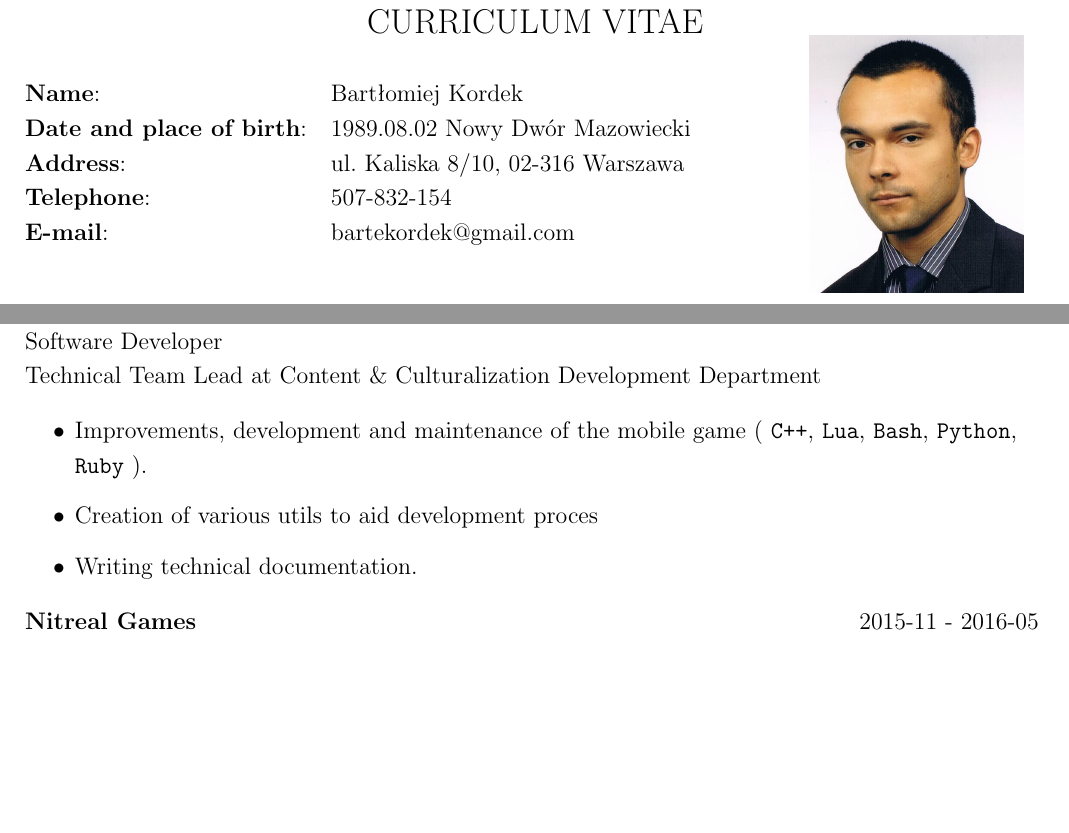
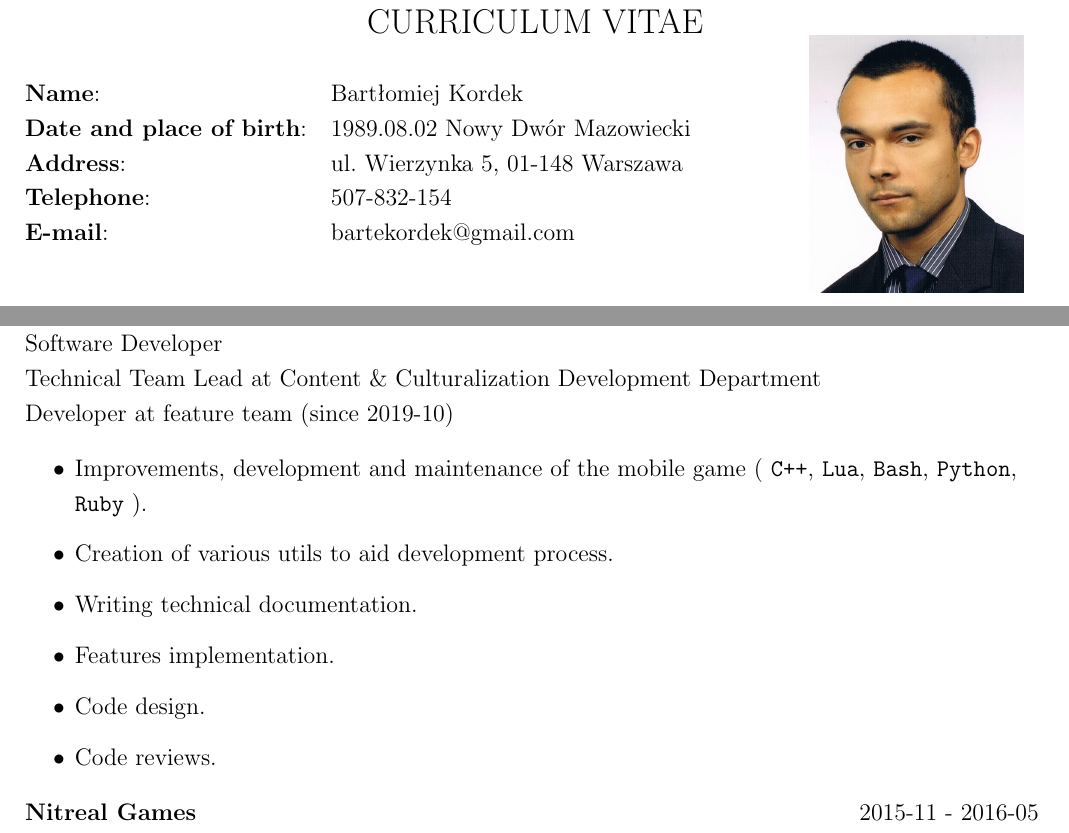
Before and after one commit to bartekordek/CURRICULUM-VITAE, a LaTeX CV (Bartłomiej_Kordek_CV_ENG.tex): two parts of page 1 of 2, joined at a grey line, cut so that both start at the same text, the shorter picture padded with empty space. Compiled offline with pdfLaTeX.

Commit message:
Update experience and Address.

```diff
--- a/Bartłomiej_Kordek_CV_ENG.tex
+++ b/Bartłomiej_Kordek_CV_ENG.tex
@@ -35,7 +35,7 @@ CURRICULUM VITAE \\
 		\begin{tabular}{@{}l l}
 		\textbf{Name}: 		& 	Bartłomiej Kordek\\
 		\textbf{Date and place of birth}: & 1989.08.02 Nowy Dwór Mazowiecki \\
-		\textbf{Address}:		&	ul. Kaliska 8/10, 02-316 Warszawa\\
+		\textbf{Address}:		&	ul. Wierzynka 5, 01-148 Warszawa\\
 		\textbf{Telephone}:	& 507-832-154\\
 		\textbf{E-mail}:	&	 bartekordek@gmail.com\\
 		\end{tabular}
@@ -70,11 +70,14 @@ External studies - Computer Science.
 \end{tabular}
 Software Developer\\
 Technical Team Lead at Content \& Culturalization Development Department \\
+Developer at feature team (since 2019-10)\\
 \begin{itemize}
-    \item Improvements, development and maintenance of the mobile game ( \texttt{C++}, \texttt{Lua}, \texttt{Bash}, \texttt{Python}, \texttt{Ruby} ).
-    \item Creation of various utils to aid development proces
+	\item Improvements, development and maintenance of the mobile game ( \texttt{C++}, \texttt{Lua}, \texttt{Bash}, \texttt{Python}, \texttt{Ruby} ).
+	\item Creation of various utils to aid development process.
 	\item Writing technical documentation.
-
+	\item Features implementation.
+	\item Code design.
+	\item Code reviews.
 \end{itemize}
 
 \begin{tabular}{@{} m{0.60\textwidth} R{0.37\textwidth} }
```
Also changed, not shown: Bartłomiej_Kordek_CV_ENG.pdf.
